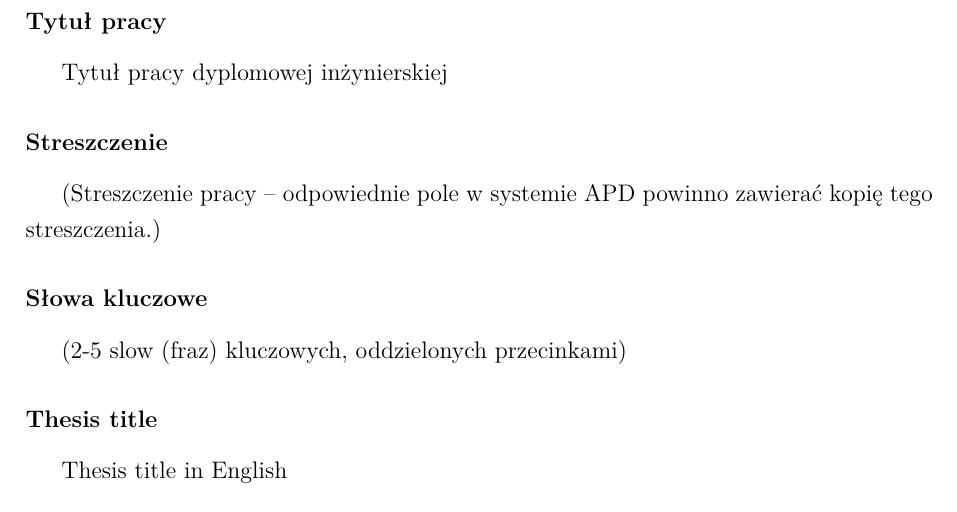
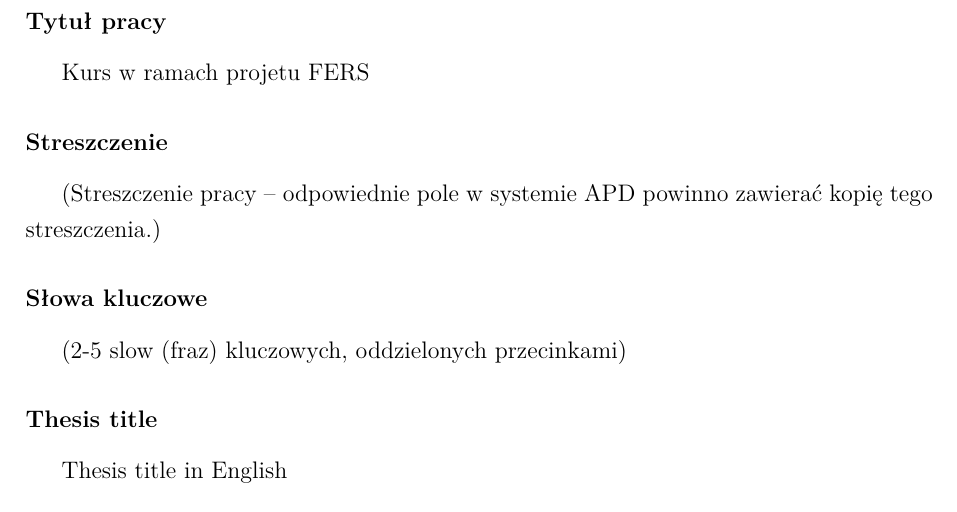
Before and after one commit to RMT4/multi-file, a LaTeX thesis (main.tex): part of page 3 of 33, cut so that both start at the same text. Compiled offline with XeLaTeX; a missing font is replaced by an installed copy or a similar font.

Commit message:
nadanie tytułu dokumentowi

```diff
--- a/main.tex
+++ b/main.tex
@@ -84,7 +84,7 @@
 %%%%%%%%%%
 
 \newcommand{\Supervisor}{$\langle$tytuł lub stopień naukowy oraz imię i nazwisko$\rangle$}     % dane promotora (bez $\langle$ i $\rangle$)
-\newcommand{\Title}{Tytuł pracy dyplomowej inżynierskiej}           % tytuł pracy po polsku
+\newcommand{\Title}{Kurs w ramach projetu FERS}           % tytuł pracy po polsku
 \newcommand{\TitleAlt}{Thesis title in English}                     % thesis title in English
 \newcommand{\Program}{$\langle$wpisać właściwy$\rangle$}            % kierunek studiów  (bez $\langle$ i $\rangle$)
 \newcommand{\Specialisation}{$\langle$wpisać właściwą$\rangle$}     % specjalność  (bez $\langle$ i $\rangle$)
```
